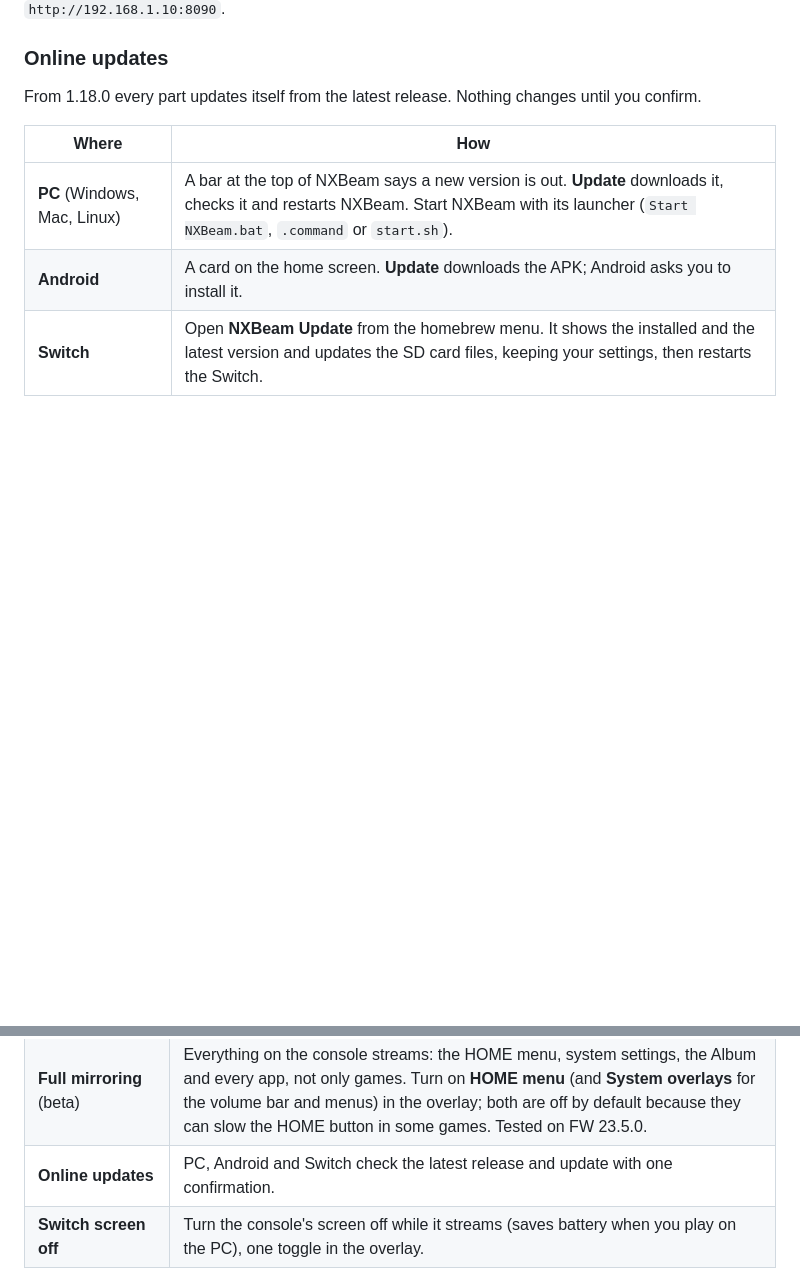
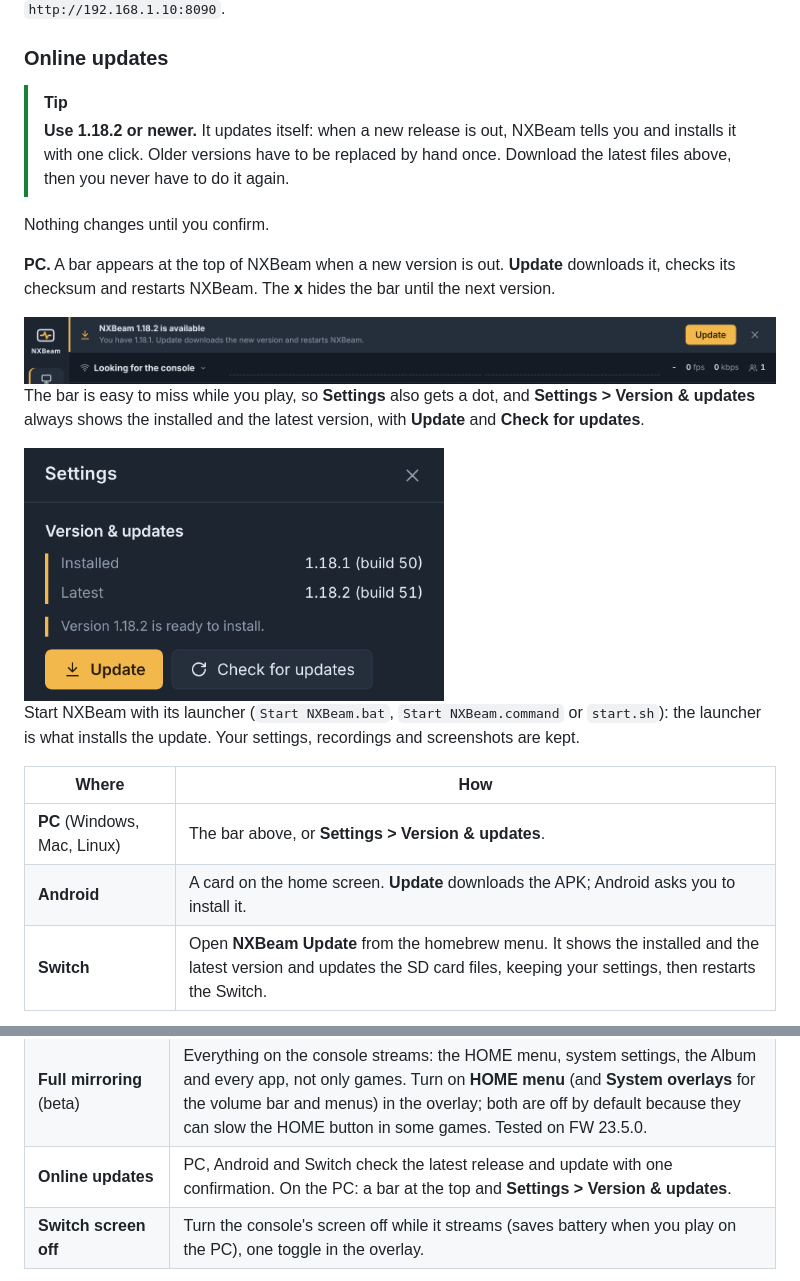
Before and after one commit to harisratnopambudi/nxbeam, a Markdown page: README.md, 2 parts joined by grey strips. Drawn GitHub-style; pictures changed too: docs/update-bar.png (added), docs/update-settings.png (added); blank space fills up the shorter version.

Commit message:
PC: fix the update notice not showing (i18n function strings); README: recommend self-updating builds, show the update notice
Co-Authored-By: Claude Opus 5.5 <noreply@anthropic.com>
Claude-Session: https://claude.ai/code/session_019oLb9TC51QXDgZJoZZFKpf

```diff
--- a/README.md
+++ b/README.md
@@ -91,11 +91,24 @@ Then open `http://localhost:8090`. NXBeam finds the Switch by itself. Other devi
 
 ### Online updates
 
-From 1.18.0 every part updates itself from the latest release. Nothing changes until you confirm.
+> [!TIP]
+> **Use 1.18.2 or newer.** It updates itself: when a new release is out, NXBeam tells you and installs it with one click. Older versions have to be replaced by hand once. Download the latest files above, then you never have to do it again.
+
+Nothing changes until you confirm.
+
+**PC.** A bar appears at the top of NXBeam when a new version is out. **Update** downloads it, checks its checksum and restarts NXBeam. The **x** hides the bar until the next version.
+
+<img src="docs/update-bar.png" alt="NXBeam update bar: NXBeam 1.18.2 is available, with an Update button">
+
+The bar is easy to miss while you play, so **Settings** also gets a dot, and **Settings > Version & updates** always shows the installed and the latest version, with **Update** and **Check for updates**.
+
+<img src="docs/update-settings.png" width="420" alt="Settings, Version and updates: installed 1.18.1, latest 1.18.2, Update and Check for updates buttons">
+
+Start NXBeam with its launcher (`Start NXBeam.bat`, `Start NXBeam.command` or `start.sh`): the launcher is what installs the update. Your settings, recordings and screenshots are kept.
 
 | Where | How |
 |---|---|
-| **PC** (Windows, Mac, Linux) | A bar at the top of NXBeam says a new version is out. **Update** downloads it, checks it and restarts NXBeam. Start NXBeam with its launcher (`Start NXBeam.bat`, `.command` or `start.sh`). |
+| **PC** (Windows, Mac, Linux) | The bar above, or **Settings > Version & updates**. |
 | **Android** | A card on the home screen. **Update** downloads the APK; Android asks you to install it. |
 | **Switch** | Open **NXBeam Update** from the homebrew menu. It shows the installed and the latest version and updates the SD card files, keeping your settings, then restarts the Switch. |
 
@@ -116,7 +129,7 @@ From 1.18.0 every part updates itself from the latest release. Nothing changes u
 | **Android app** | Phones and Android TV: straight to the Switch over Wi-Fi or USB OTG, no PC. Records MP4 and takes screenshots to the gallery. |
 | **Switch menu** | NXBeam overlay: USB / Network mode, restart. |
 | **Full mirroring** (beta) | Everything on the console streams: the HOME menu, system settings, the Album and every app, not only games. Turn on **HOME menu** (and **System overlays** for the volume bar and menus) in the overlay; both are off by default because they can slow the HOME button in some games. Tested on FW 23.5.0. |
-| **Online updates** | PC, Android and Switch check the latest release and update with one confirmation. |
+| **Online updates** | PC, Android and Switch check the latest release and update with one confirmation. On the PC: a bar at the top and **Settings > Version & updates**. |
 | **Switch screen off** | Turn the console's screen off while it streams (saves battery when you play on the PC), one toggle in the overlay. |
 
 <a name="android-app-phones-and-tvs"></a>
```
Also changed, not shown: docs/PANDUAN.md (+3 -1 lines), 2 other files.
